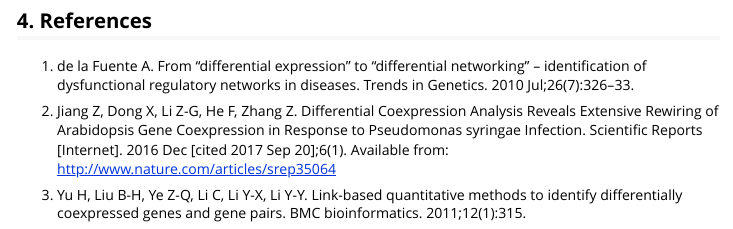
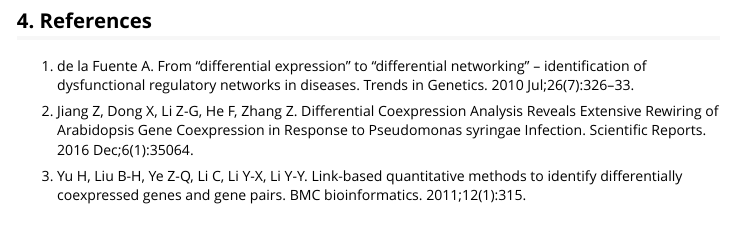
Before and after one commit to hidelab/diffcoexp, an R Markdown document (vignettes/using_diffcoexp.Rmd): the page in a window 1100 px wide, from 2250 px down. Rendered offline with R 4.5, knitr and Pandoc, with nearby package versions; some code elsewhere in the file could not run offline.

Commit message:
Added example in diffcoexp.R. Updated reference 2.#

```diff
--- a/vignettes/using_diffcoexp.Rmd
+++ b/vignettes/using_diffcoexp.Rmd
@@ -59,6 +59,6 @@ sessionInfo()
 ## 4. References
 1. de la Fuente A. From “differential expression” to “differential networking” – identification of dysfunctional regulatory networks in diseases. Trends in Genetics. 2010 Jul;26(7):326–33.
 
-2. Jiang Z, Dong X, Li Z-G, He F, Zhang Z. Differential Coexpression Analysis Reveals Extensive Rewiring of Arabidopsis Gene Coexpression in Response to Pseudomonas syringae Infection. Scientific Reports [Internet]. 2016 Dec [cited 2017 Sep 20];6(1). Available from: http://www.nature.com/articles/srep35064
+2. Jiang Z, Dong X, Li Z-G, He F, Zhang Z. Differential Coexpression Analysis Reveals Extensive Rewiring of Arabidopsis Gene Coexpression in Response to Pseudomonas syringae Infection. Scientific Reports. 2016 Dec;6(1):35064.
 
 3. Yu H, Liu B-H, Ye Z-Q, Li C, Li Y-X, Li Y-Y. Link-based quantitative methods to identify differentially coexpressed genes and gene pairs. BMC bioinformatics. 2011;12(1):315.
```
Also changed, not shown: R/diffcoexp.R (+12 -7 lines), README.md, 3 other files.
